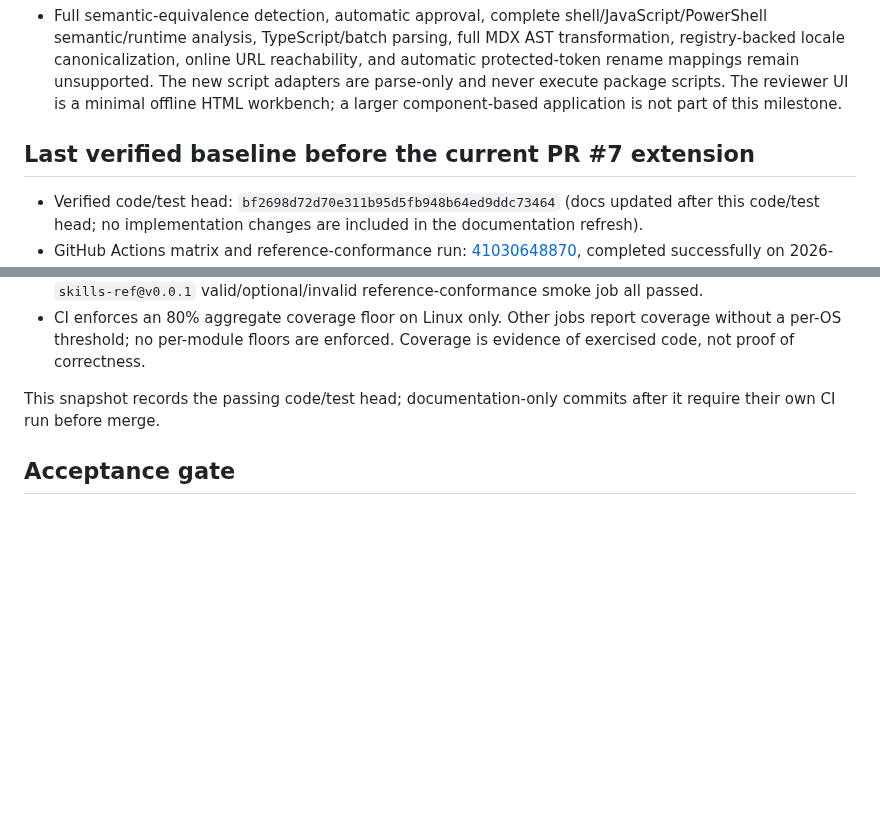
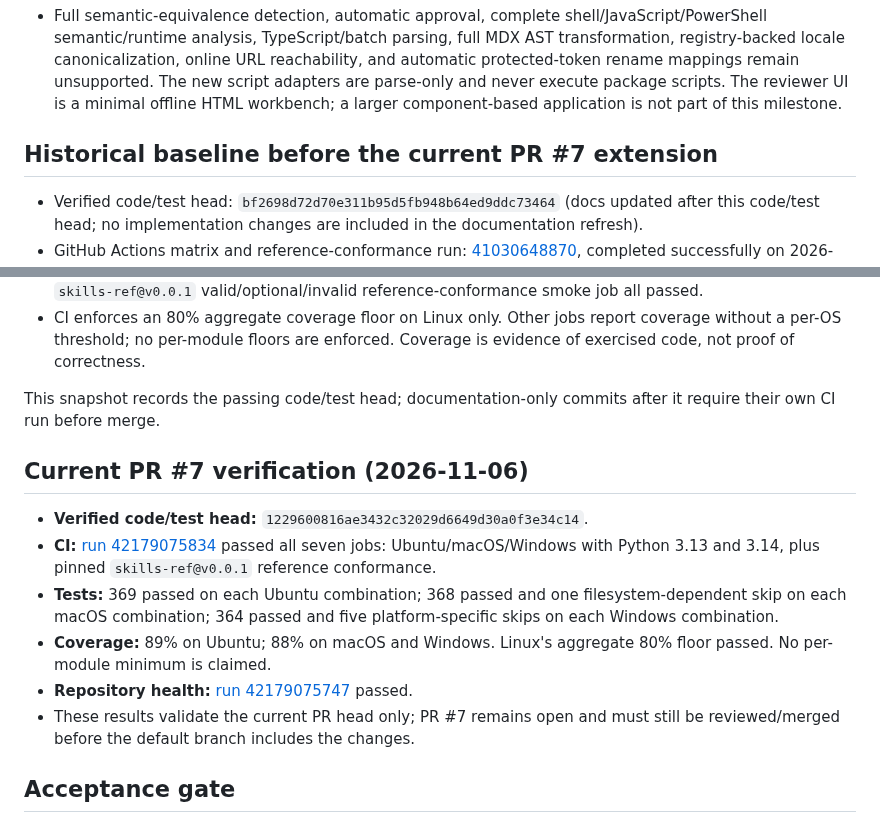
Before and after one commit to VireonNoctis/SkillTether, a Markdown page: docs/readiness-audit.md, 2 parts joined by grey strips. GitHub-like rendering; blank space fills up the shorter version.

Commit message:
docs: record final passing CI evidence and remaining scope

```diff
--- a/docs/readiness-audit.md
+++ b/docs/readiness-audit.md
@@ -117,7 +117,7 @@ These checks require the current PR-head matrix to pass before being treated as
 ### P3 — Deliberately not a release promise
 - Full semantic-equivalence detection, automatic approval, complete shell/JavaScript/PowerShell semantic/runtime analysis, TypeScript/batch parsing, full MDX AST transformation, registry-backed locale canonicalization, online URL reachability, and automatic protected-token rename mappings remain unsupported. The new script adapters are parse-only and never execute package scripts. The reviewer UI is a minimal offline HTML workbench; a larger component-based application is not part of this milestone.
 
-## Last verified baseline before the current PR #7 extension
+## Historical baseline before the current PR #7 extension
 
 - Verified code/test head: `bf2698d72d70e311b95d5fb948b64ed9ddc73464` (docs updated after this code/test head; no implementation changes are included in the documentation refresh).
 - GitHub Actions matrix and reference-conformance run: [41030648870](https://github.com/VireonNoctis/SkillTether/actions/runs/41030648870), completed successfully on 2026-10-30.
@@ -129,6 +129,15 @@ These checks require the current PR-head matrix to pass before being treated as
 - CI enforces an 80% aggregate coverage floor on Linux only. Other jobs report coverage without a per-OS threshold; no per-module floors are enforced. Coverage is evidence of exercised code, not proof of correctness.
 
 This snapshot records the passing code/test head; documentation-only commits after it require their own CI run before merge.
+## Current PR #7 verification (2026-11-06)
+
+- **Verified code/test head:** `1229600816ae3432c32029d6649d30a0f3e34c14`.
+- **CI:** [run 42179075834](https://github.com/VireonNoctis/SkillTether/actions/runs/42179075834) passed all seven jobs: Ubuntu/macOS/Windows with Python 3.13 and 3.14, plus pinned `skills-ref@v0.0.1` reference conformance.
+- **Tests:** 369 passed on each Ubuntu combination; 368 passed and one filesystem-dependent skip on each macOS combination; 364 passed and five platform-specific skips on each Windows combination.
+- **Coverage:** 89% on Ubuntu; 88% on macOS and Windows. Linux's aggregate 80% floor passed. No per-module minimum is claimed.
+- **Repository health:** [run 42179075747](https://github.com/VireonNoctis/SkillTether/actions/runs/42179075747) passed.
+- These results validate the current PR head only; PR #7 remains open and must still be reviewed/merged before the default branch includes the changes.
+
 ## Acceptance gate
 
 A release candidate should pass the current CI suite; include traceable tests for each newly implemented rule plus a hard negative; preserve source-package fingerprints; validate schemas and bundled fixtures; document coverage and cross-platform limits; and leave critical or ambiguous semantic changes for explicit human review. No single score should be presented as a “safe translation” certificate.
```
